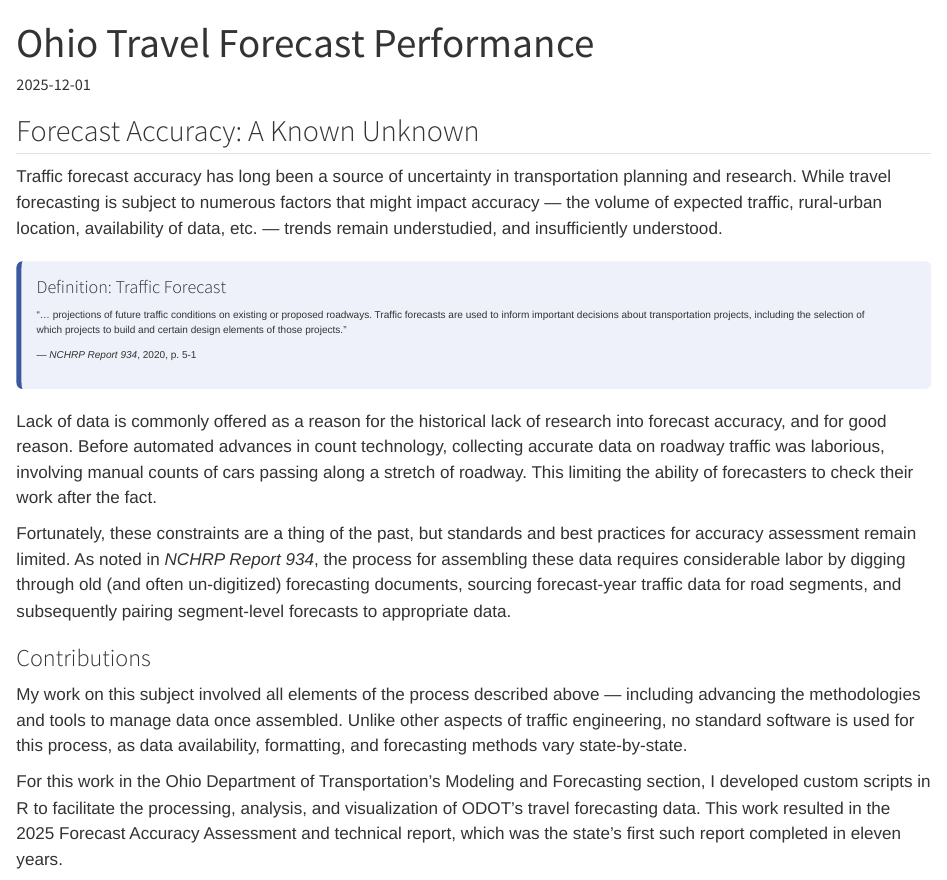
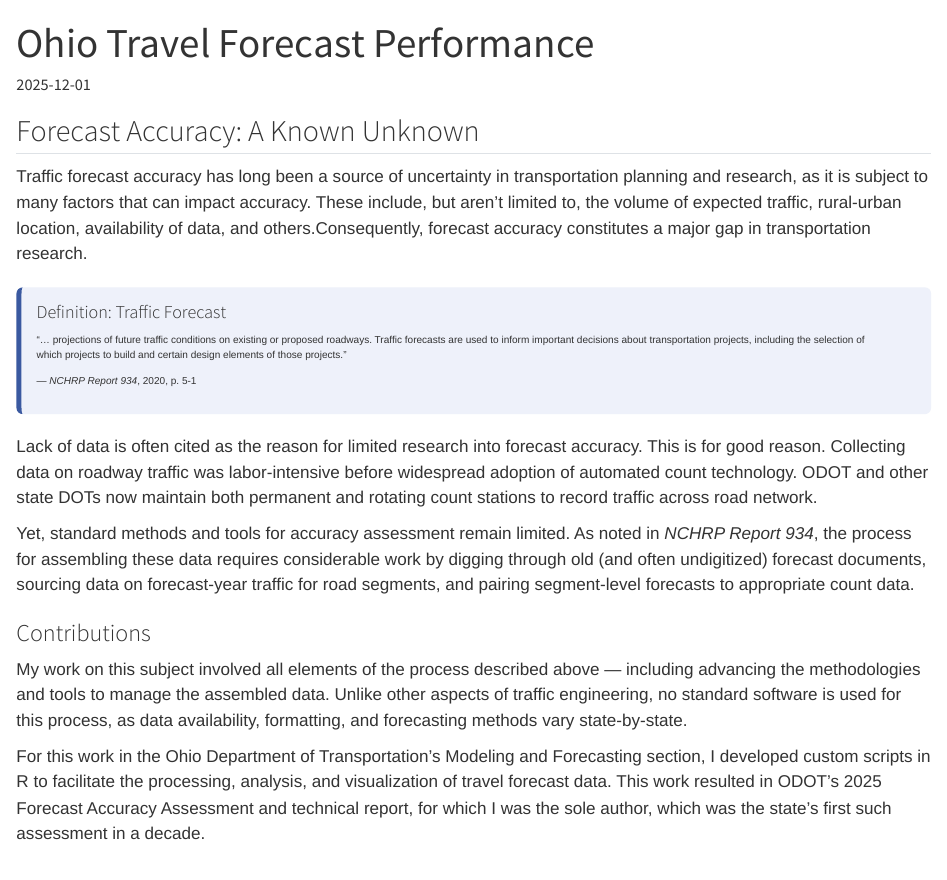
Before and after one commit to mbvargo/mbvargo.github.io, a Quarto document (projects/ohio-travel-forecast-performance.qmd): the page in a window 1100 px wide, from its top. Rendered offline with R 4.5, knitr and Pandoc in place of Quarto, with nearby package versions; a font, style sheet, LaTeX package, included part or bibliography that could not be used is replaced or left out.

Commit message:
Update 08/01/2026 4.0

```diff
--- a/index.qmd
+++ b/index.qmd
@@ -26,5 +26,5 @@ I'm an urban planner, GIS specialist, and data researcher with experience in tra
 
 I am currently seeking full-time work in private- or public-sector planning, data analytics, or geospatial analysis, having recently completed my Master of City and Regional Planning from The Ohio State University (2024-2026). Read more [**About Me**](/about.qmd) or see my [**Portfolio**](/portfolio/index.qmd) for more information.
 
-Feel free to contact me regarding career opportunities with your organization. I am open to work anywhere in the US or Canada, with preferences for locations in the Great Lakes or Pacific Northwest.
+Feel free to contact me regarding career opportunities with your organization.
 :::
--- a/projects/ohio-travel-forecast-performance.qmd
+++ b/projects/ohio-travel-forecast-performance.qmd
@@ -8,7 +8,7 @@ image: "/images/proj_thumbnails/ODOT-forecasting.svg"
 
 ## Forecast Accuracy: A Known Unknown
 
-Traffic forecast accuracy has long been a source of uncertainty in transportation planning and research. While travel forecasting is subject to numerous factors that might impact accuracy — the volume of expected traffic, rural-urban location, availability of data, etc. — trends remain understudied, and insufficiently understood.
+Traffic forecast accuracy has long been a source of uncertainty in transportation planning and research, as it is subject to many factors that can impact accuracy. These include, but aren't limited to, the volume of expected traffic, rural-urban location, availability of data, and others.Consequently, forecast accuracy constitutes a major gap in transportation research.
 
 ::: {.inset-box}
 <!-- This bit adds the corner URL link -->
@@ -20,14 +20,14 @@ Traffic forecast accuracy has long been a source of uncertainty in transportatio
 — *NCHRP Report 934*, 2020, p. 5-1
 :::
 
-Lack of data is commonly offered as a reason for the historical lack of research into forecast accuracy, and for good reason. Before automated advances in count technology, collecting accurate data on roadway traffic was laborious, involving manual counts of cars passing along a stretch of roadway. This limiting the ability of forecasters to check their work after the fact.
+Lack of data is often cited as the reason for limited research into forecast accuracy. This is for good reason. Collecting data on roadway traffic was labor-intensive before widespread adoption of automated count technology. ODOT and other state DOTs now maintain both permanent and rotating count stations to record traffic across road network.
 
-Fortunately, these constraints are a thing of the past, but standards and best practices for accuracy assessment remain limited. As noted in *NCHRP Report 934*, the process for assembling these data requires considerable labor by digging through old (and often un-digitized) forecasting documents, sourcing forecast-year traffic data for road segments, and subsequently pairing segment-level forecasts to appropriate data.
+Yet, standard methods and tools for accuracy assessment remain limited. As noted in *NCHRP Report 934*, the process for assembling these data requires considerable work by digging through old (and often undigitized) forecast documents, sourcing data on forecast-year traffic for road segments, and pairing segment-level forecasts to appropriate count data.
 
 ### Contributions
-My work on this subject involved all elements of the process described above — including advancing the methodologies and tools to manage data once assembled. Unlike other aspects of traffic engineering, no standard software is used for this process, as data availability, formatting, and forecasting methods vary state-by-state.
+My work on this subject involved all elements of the process described above — including advancing the methodologies and tools to manage the assembled data. Unlike other aspects of traffic engineering, no standard software is used for this process, as data availability, formatting, and forecasting methods vary state-by-state.
 
-For this work in the Ohio Department of Transportation's Modeling and Forecasting section, I developed custom scripts in R to facilitate the processing, analysis, and visualization of ODOT's travel forecasting data. This work resulted in the 2025 Forecast Accuracy Assessment and technical report, which was the state's first such report completed in eleven years.
+For this work in the Ohio Department of Transportation's Modeling and Forecasting section, I developed custom scripts in R to facilitate the processing, analysis, and visualization of travel forecast data. This work resulted in ODOT's 2025 Forecast Accuracy Assessment and technical report, for which I was the sole author, which was the state's first such assessment in a decade.
 
 ![Distribution of Ohio Forecasts](/images/projects/ohio_forecasts.svg){#fig-OH_FCs width="100%"}
 
```
Also changed, not shown: about.qmd (+2 -7 lines), index.qmd (2 more changed lines), 7 other files.
